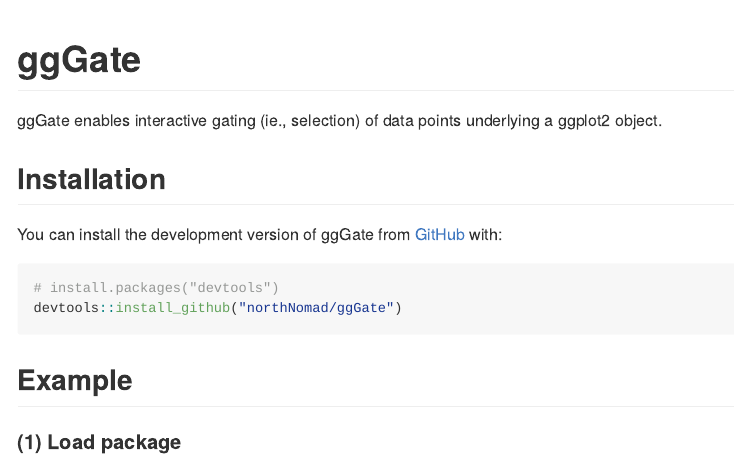
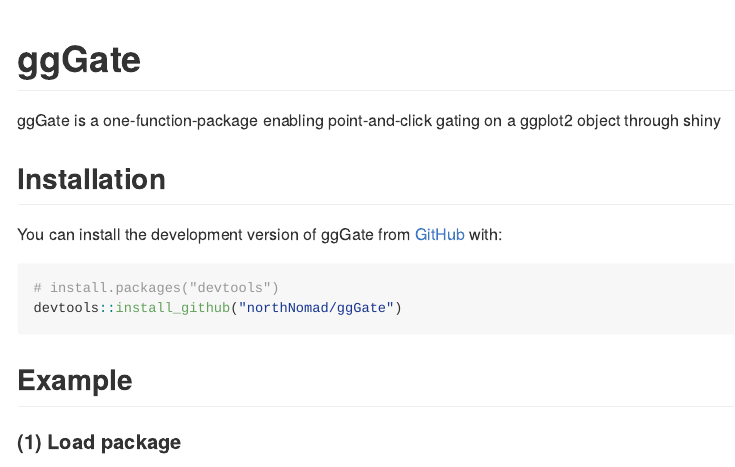
Before and after one commit to northNomad/ggGate, an R Markdown document (README.Rmd): the page in a window 1100 px wide, from its top. The pictures show the output file README.md that the author committed with the source, drawn offline in the style of GitHub.

Commit message:
documentation

```diff
--- a/README.Rmd
+++ b/README.Rmd
@@ -24,7 +24,7 @@
 <!-- badges: start -->
 <!-- badges: end -->
 
-ggGate enables interactive gating (ie., selection) of data points underlying a ggplot2 object.
+ggGate is a one-function-package enabling point-and-click gating on a ggplot2 object through shiny
 
 ## Installation
 
```
Also changed, not shown: README.md, 2 other files.
